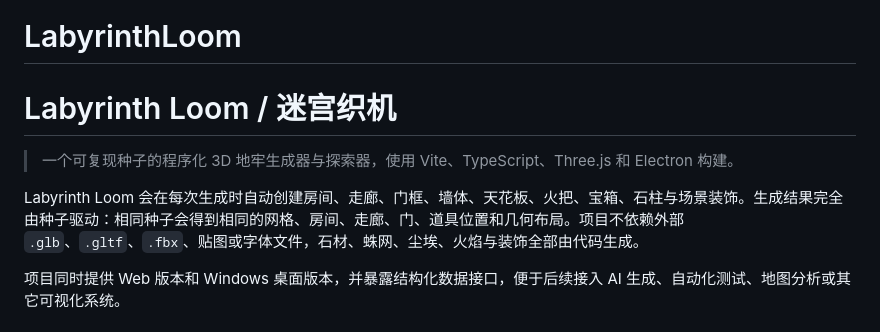
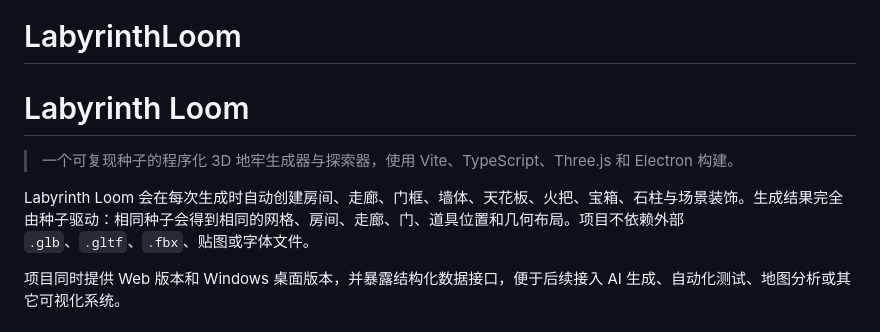
Before and after one commit to yoghurt79/LabyrinthLoom, a Markdown page: README.md, the part around the change. Rendered like a GitHub page.

```diff
--- a/README.md
+++ b/README.md
@@ -1,9 +1,9 @@
 # LabyrinthLoom
-# Labyrinth Loom / 迷宫织机
+# Labyrinth Loom
 
 > 一个可复现种子的程序化 3D 地牢生成器与探索器，使用 Vite、TypeScript、Three.js 和 Electron 构建。
 
-Labyrinth Loom 会在每次生成时自动创建房间、走廊、门框、墙体、天花板、火把、宝箱、石柱与场景装饰。生成结果完全由种子驱动：相同种子会得到相同的网格、房间、走廊、门、道具位置和几何布局。项目不依赖外部 `.glb`、`.gltf`、`.fbx`、贴图或字体文件，石材、蛛网、尘埃、火焰与装饰全部由代码生成。
+Labyrinth Loom 会在每次生成时自动创建房间、走廊、门框、墙体、天花板、火把、宝箱、石柱与场景装饰。生成结果完全由种子驱动：相同种子会得到相同的网格、房间、走廊、门、道具位置和几何布局。项目不依赖外部 `.glb`、`.gltf`、`.fbx`、贴图或字体文件。
 
 项目同时提供 Web 版本和 Windows 桌面版本，并暴露结构化数据接口，便于后续接入 AI 生成、自动化测试、地图分析或其它可视化系统。
 
```
